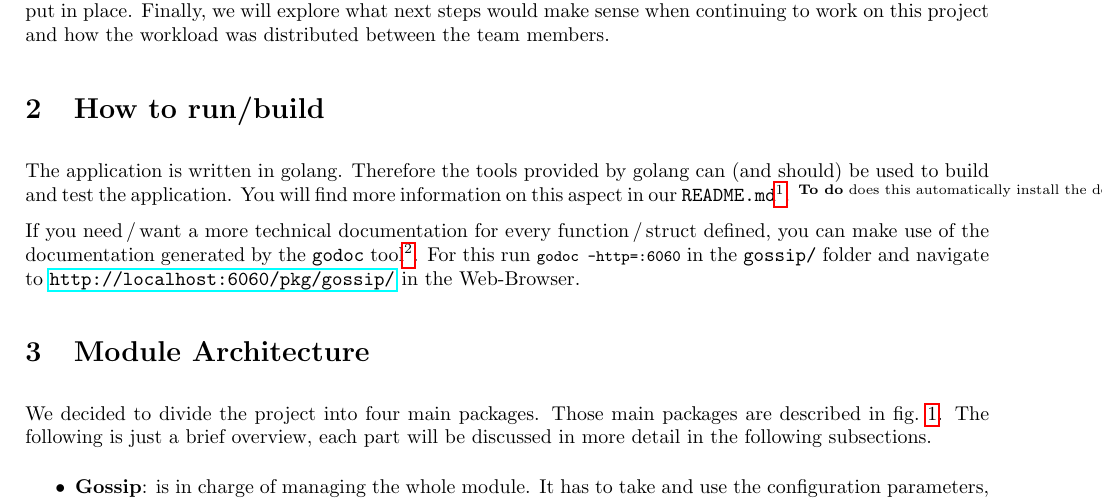
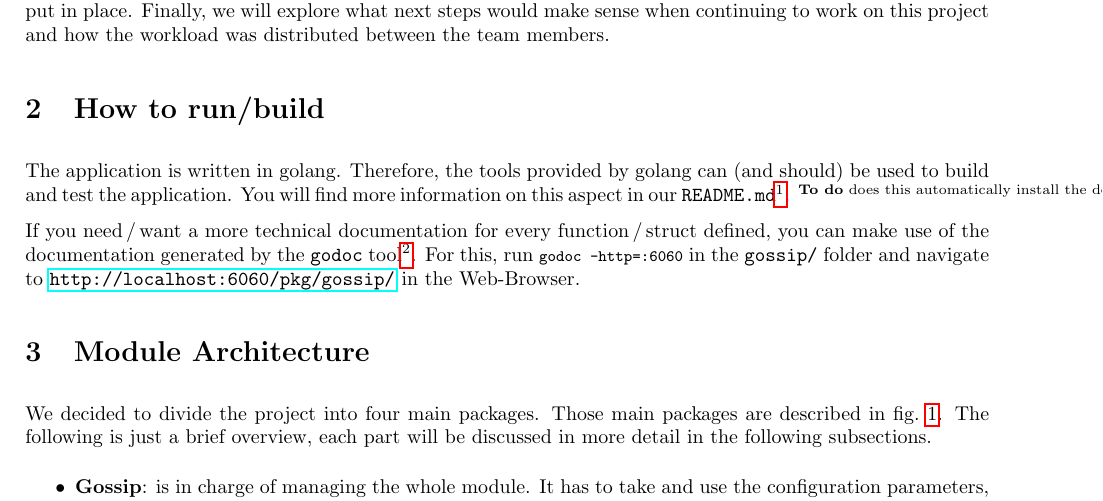
Before and after one commit to faguccio/Whisper2Peer, a LaTeX document (reports/03-documentation/main.tex): part of page 1 of 12, cut so that both start at the same text. Compiled offline with pdfLaTeX; a LaTeX package or settings file that is missing is left out.

Commit message:
use grammarly to improve language

```diff
--- a/reports/03-documentation/main.tex
+++ b/reports/03-documentation/main.tex
@@ -90,11 +90,12 @@ Finally, we will explore what next steps would make sense when continuing to wor
 
 \section{How to run/build}
 The application is written in golang.
-Therefore the tools provided by golang can (and should) be used to build and test the application.
+Therefore, the tools provided by golang can (and should) be used to build and test the application.
 You will find more information on this aspect in our \texttt{README.md}\footnote{\url{https://gitlab.lrz.de/netintum/teaching/p2psec_projects_2024/Gossip-3/-/blob/main/gossip/README.md}}.
 \Todo{does this automatically install the dependencies?}
 
-If you need\,/\,want a more technical documentation for every function\,/\,struct defined, you can make use of the documentation generated by the \texttt{godoc} tool\footnote{\url{https://pkg.go.dev/golang.org/x/tools/cmd/godoc}}. For this run \lstinline{godoc -http=:6060} in the \texttt{gossip/} folder and navigate to \url{http://localhost:6060/pkg/gossip/} in the Web-Browser.
+If you need\,/\,want a more technical documentation for every function\,/\,struct defined, you can make use of the documentation generated by the \texttt{godoc} tool\footnote{\url{https://pkg.go.dev/golang.org/x/tools/cmd/godoc}}.
+For this, run \lstinline{godoc -http=:6060} in the \texttt{gossip/} folder and navigate to \url{http://localhost:6060/pkg/gossip/} in the Web-Browser.
 
 \section{Module Architecture}
 
```
